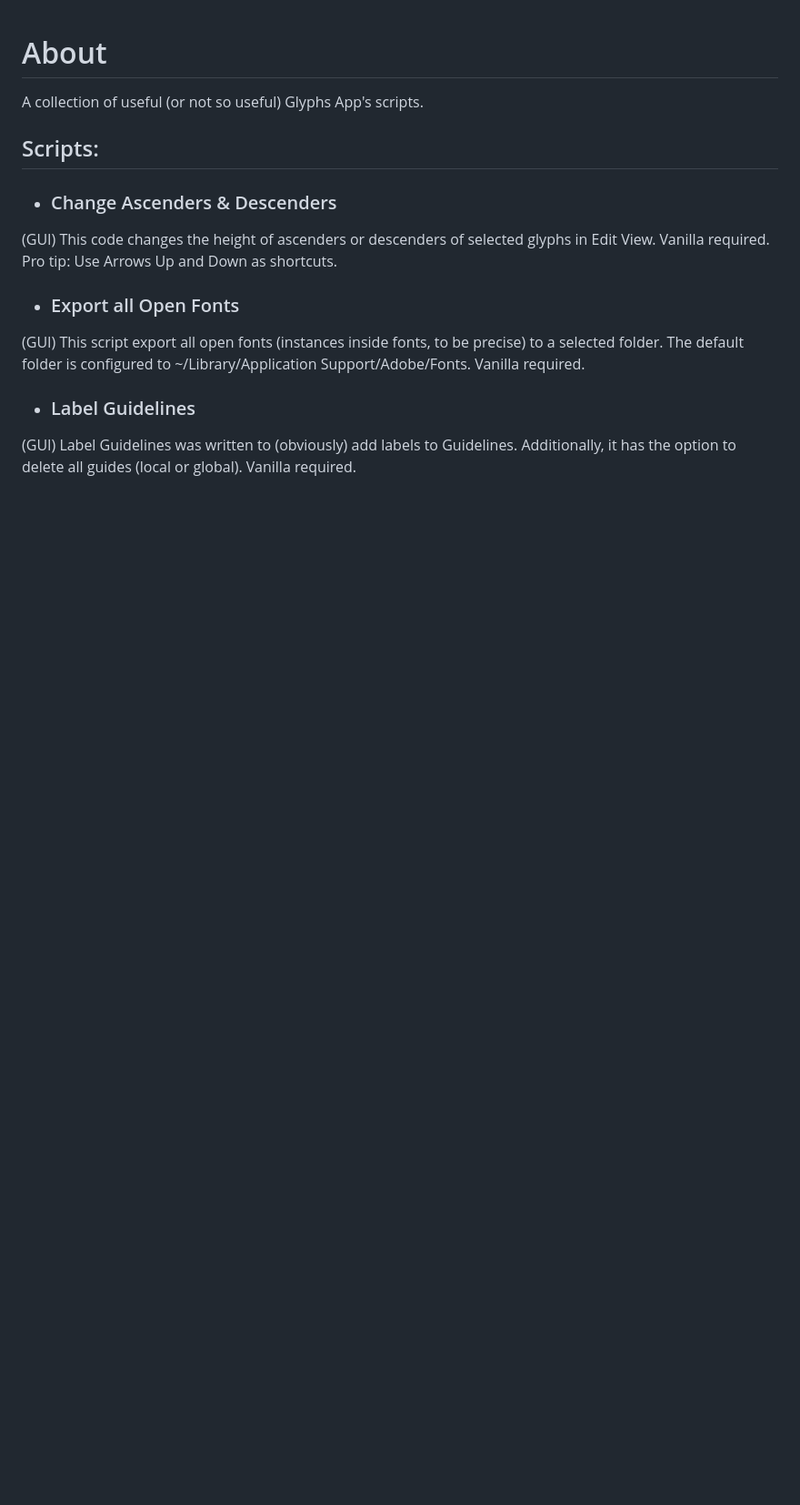
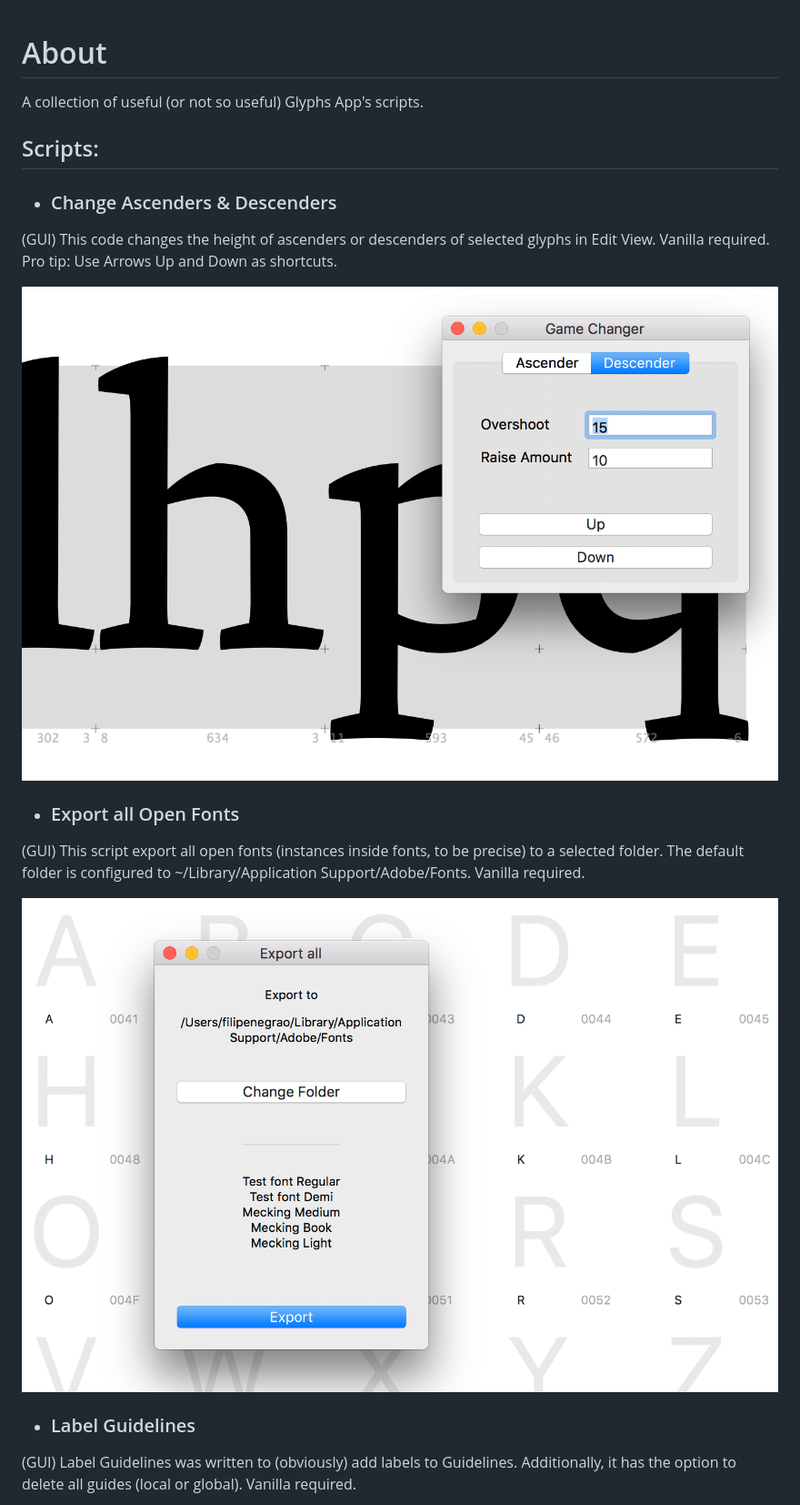
Before and after one commit to filipenegrao/glyphsapp-scripts, a Markdown page: README.md, the part around one of its changes. Shown at 91% size. GitHub-like rendering; pictures changed too: img/ascender_descender.png (added), img/export_all.png (added); blank space fills up the shorter version.

Commit message:
image added
img folder and images added to readme

```diff
--- a/README.md
+++ b/README.md
@@ -6,8 +6,13 @@ A collection of useful (or not so useful) Glyphs App's scripts.
 - ### Change Ascenders & Descenders
 (GUI) This code changes the height of ascenders or descenders of selected glyphs in Edit View. Vanilla required. Pro tip: Use Arrows Up and Down as shortcuts.
 
+![change-ascenders-descenders-glyphs-script](img/ascender_descender.png)
+
+
 - ### Export all Open Fonts
 (GUI) This script export all open fonts (instances inside fonts, to be precise) to a selected folder. The default folder is configured to ~/Library/Application Support/Adobe/Fonts. Vanilla required.
+
+![export-all-open-fonts-glyphs-script](img/export_all.png)
 
 - ### Label Guidelines
 (GUI) Label Guidelines was written to (obviously) add labels to Guidelines. Additionally, it has the option to delete all guides (local or global). Vanilla required.
```
Also changed, not shown: other parts of README.md (+3 -0 lines), img/guideline.png (added), img/slant.png (added).
